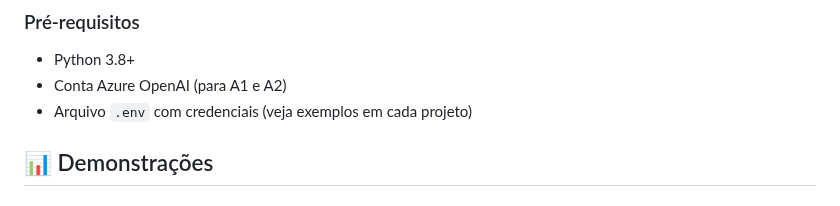
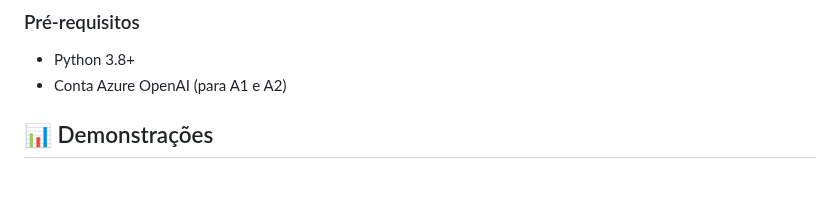
Before and after one commit to viniciusbertoquintino/viniciusbertoquintino, a Markdown page: KPMG-Desafios-GenAI-Vinicius-Berto-Quintino/Readme.md, the part around the change. Rendered like a GitHub page.

```diff
--- a/KPMG-Desafios-GenAI-Vinicius-Berto-Quintino/Readme.md
+++ b/KPMG-Desafios-GenAI-Vinicius-Berto-Quintino/Readme.md
@@ -68,7 +68,6 @@ Este repositório contém três projetos distintos que exploram diferentes aspec
 ### Pré-requisitos
 - Python 3.8+
 - Conta Azure OpenAI (para A1 e A2)
-- Arquivo `.env` com credenciais (veja exemplos em cada projeto)
 
 ## 📊 Demonstrações
 
```
